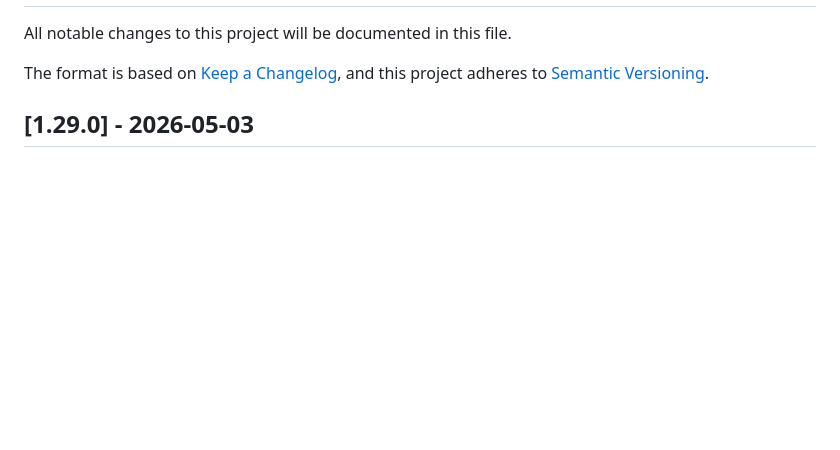
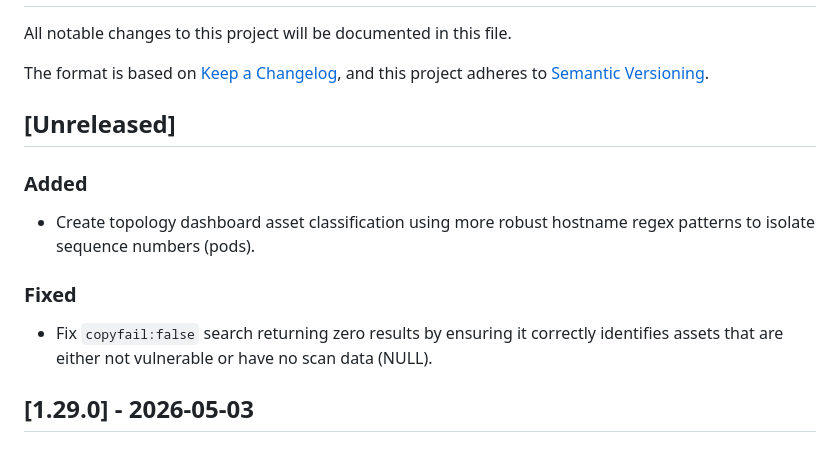
Before and after one commit to txlog/server, a Markdown page: CHANGELOG.md, the part around the change. GitHub-like rendering; blank space fills up the shorter version.

Commit message:
docs: update changelog with topology dashboard enhancements and copyfail search fix

```diff
--- a/CHANGELOG.md
+++ b/CHANGELOG.md
@@ -17,6 +17,18 @@ Versioning](https://semver.org/spec/v2.0.0.html).
 `Fixed` for any bug fixes.
 `Security` in case of vulnerabilities.
 -->
+
+## [Unreleased]
+
+### Added
+
+- Create topology dashboard asset classification using more robust hostname
+  regex patterns to isolate sequence numbers (pods).
+
+### Fixed
+
+- Fix `copyfail:false` search returning zero results by ensuring it correctly
+  identifies assets that are either not vulnerable or have no scan data (NULL).
 
 ## [1.29.0] - 2026-05-03
 
```
